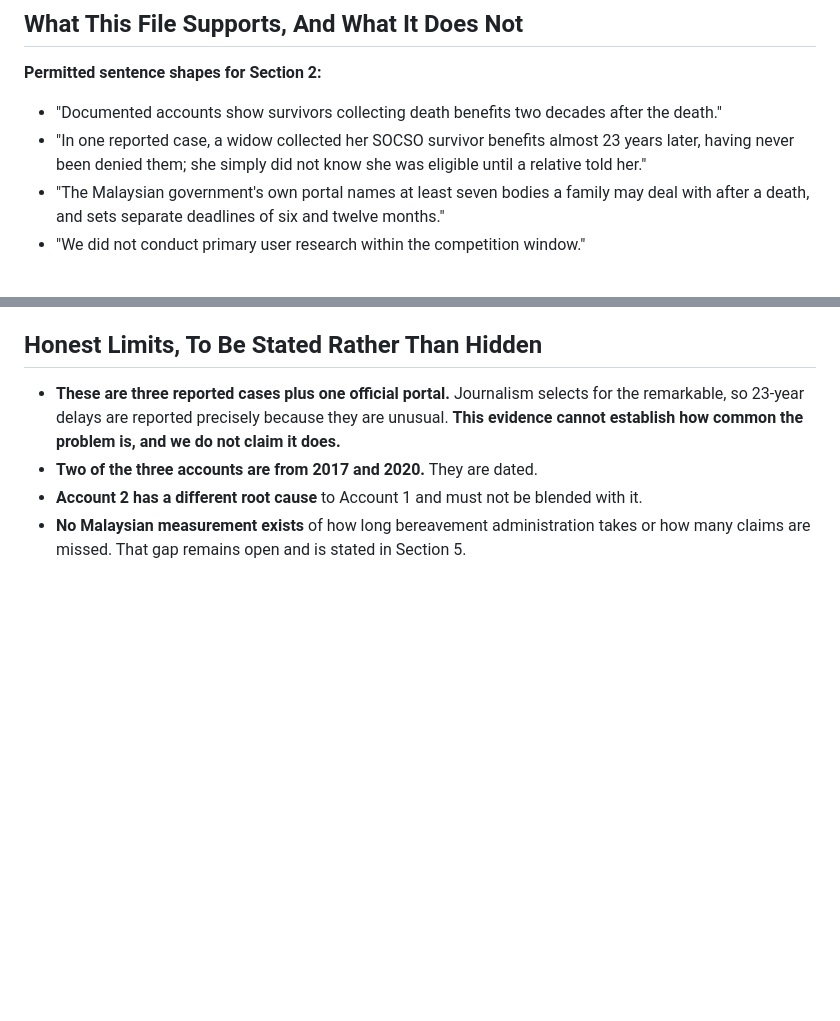
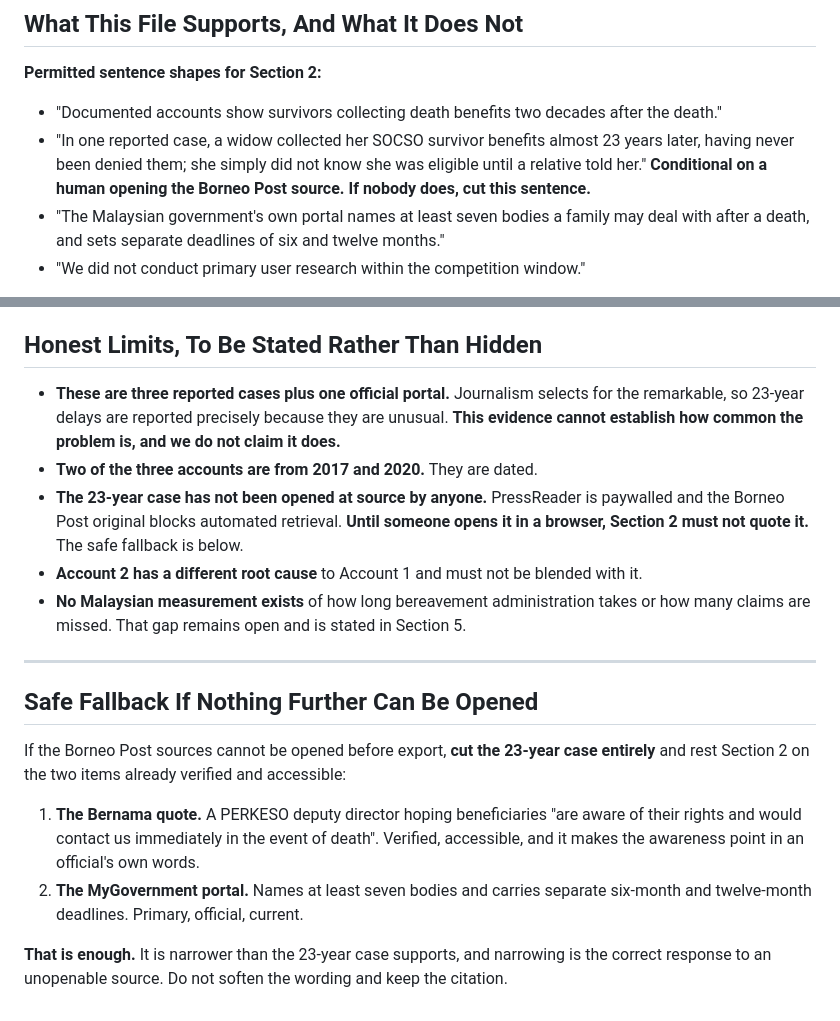
Before and after one commit to TolongLabs/MyTakziah, a Markdown page: docs/research/documented-accounts-bereavement.md, 2 parts joined by grey strips. Drawn GitHub-style; blank space fills up the shorter version.

Commit message:
docs: re-point the borneo post citation and record the paywall fallback

```diff
--- a/docs/research/documented-accounts-bereavement.md
+++ b/docs/research/documented-accounts-bereavement.md
@@ -177,6 +177,7 @@ It is a genuinely tempting number. That is exactly why it is written down here a
 - "Documented accounts show survivors collecting death benefits two decades after the death."
 - "In one reported case, a widow collected her SOCSO survivor benefits almost 23 years later,
   having never been denied them; she simply did not know she was eligible until a relative told her."
+  **Conditional on a human opening the Borneo Post source. If nobody does, cut this sentence.**
 - "The Malaysian government's own portal names at least seven bodies a family may deal with after a
   death, and sets separate deadlines of six and twelve months."
 - "We did not conduct primary user research within the competition window."
@@ -196,6 +197,25 @@ It is a genuinely tempting number. That is exactly why it is written down here a
   remarkable, so 23-year delays are reported precisely because they are unusual. **This evidence
   cannot establish how common the problem is, and we do not claim it does.**
 - **Two of the three accounts are from 2017 and 2020.** They are dated.
+- **The 23-year case has not been opened at source by anyone.** PressReader is paywalled and
+  the Borneo Post original blocks automated retrieval. **Until someone opens it in a browser,
+  Section 2 must not quote it.** The safe fallback is below.
 - **Account 2 has a different root cause** to Account 1 and must not be blended with it.
 - **No Malaysian measurement exists** of how long bereavement administration takes or how many
   claims are missed. That gap remains open and is stated in Section 5.
+
+---
+
+## Safe Fallback If Nothing Further Can Be Opened
+
+If the Borneo Post sources cannot be opened before export, **cut the 23-year case entirely** and
+rest Section 2 on the two items already verified and accessible:
+
+1. **The Bernama quote.** A PERKESO deputy director hoping beneficiaries "are aware of their rights
+   and would contact us immediately in the event of death". Verified, accessible, and it makes the
+   awareness point in an official's own words.
+2. **The MyGovernment portal.** Names at least seven bodies and carries separate six-month and
+   twelve-month deadlines. Primary, official, current.
+
+**That is enough.** It is narrower than the 23-year case supports, and narrowing is the correct
+response to an unopenable source. Do not soften the wording and keep the citation.
```
